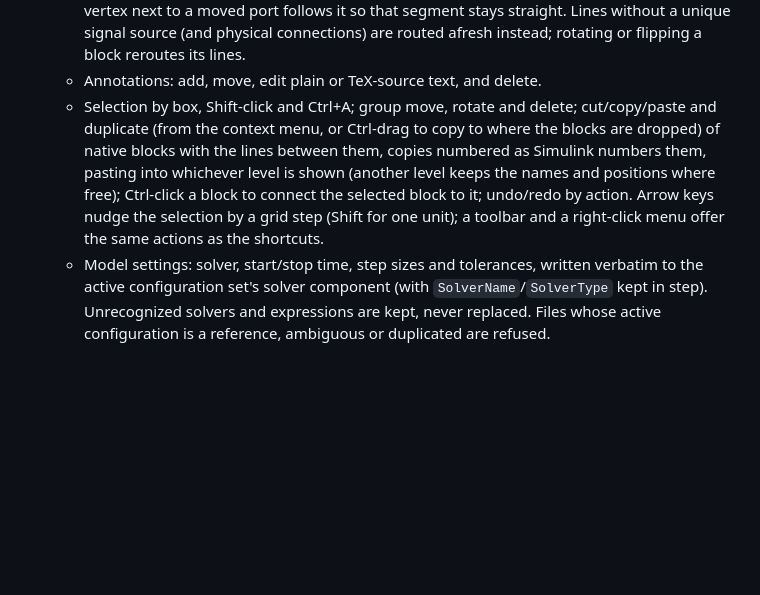
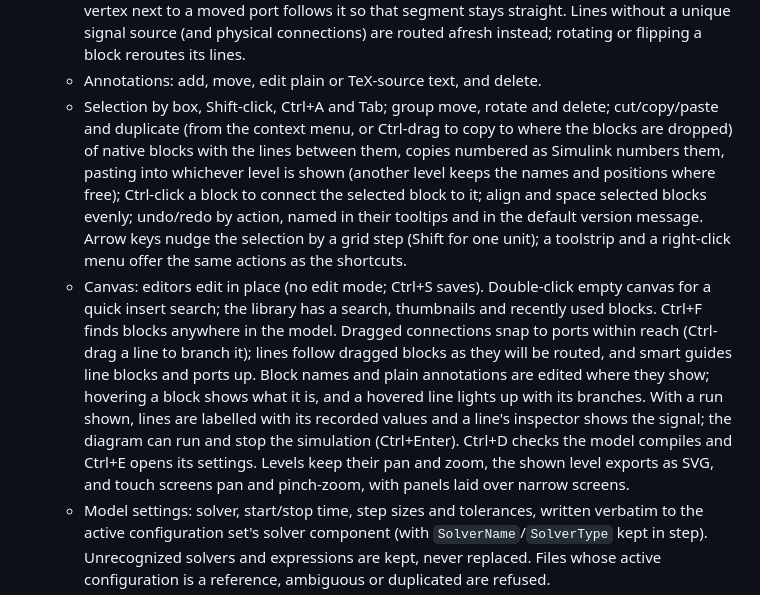
Before and after one commit to CosmicFrontierLabs/unlinked, a Markdown page: PLAN.md, the part around the change. GitHub-like rendering; blank space fills up the shorter version.

```diff
--- a/PLAN.md
+++ b/PLAN.md
@@ -98,16 +98,29 @@ CI. Per-model import, render and simulation coverage is tracked in
     source (and physical connections) are routed afresh instead; rotating
     or flipping a block reroutes its lines.
   - Annotations: add, move, edit plain or TeX-source text, and delete.
-  - Selection by box, Shift-click and Ctrl+A; group move, rotate and delete;
-    cut/copy/paste and duplicate (from the context menu, or Ctrl-drag to copy
-    to where the blocks are dropped) of native blocks with the lines between
-    them, copies
-    numbered as Simulink numbers them, pasting into whichever level is
-    shown (another level keeps the names and positions where free);
-    Ctrl-click a block to connect the
-    selected block to it; undo/redo by action. Arrow keys nudge the
-    selection by a grid step (Shift for one unit); a toolbar and a
+  - Selection by box, Shift-click, Ctrl+A and Tab; group move, rotate and
+    delete; cut/copy/paste and duplicate (from the context menu, or Ctrl-drag
+    to copy to where the blocks are dropped) of native blocks with the lines
+    between them, copies numbered as Simulink numbers them, pasting into
+    whichever level is shown (another level keeps the names and positions
+    where free); Ctrl-click a block to connect the selected block to it;
+    align and space selected blocks evenly; undo/redo by action, named in
+    their tooltips and in the default version message. Arrow keys nudge the
+    selection by a grid step (Shift for one unit); a toolstrip and a
     right-click menu offer the same actions as the shortcuts.
+  - Canvas: editors edit in place (no edit mode; Ctrl+S saves). Double-click
+    empty canvas for a quick insert search; the library has a search,
+    thumbnails and recently used blocks. Ctrl+F finds blocks anywhere in the
+    model. Dragged connections snap to ports within reach (Ctrl-drag a line
+    to branch it); lines follow dragged blocks as they will be routed, and
+    smart guides line blocks and ports up. Block names and plain annotations
+    are edited where they show; hovering a block shows what it is, and a
+    hovered line lights up with its branches. With a run shown, lines are
+    labelled with its recorded values and a line's inspector shows the
+    signal; the diagram can run and stop the simulation (Ctrl+Enter).
+    Ctrl+D checks the model compiles and Ctrl+E opens its settings. Levels
+    keep their pan and zoom, the shown level exports as SVG, and touch
+    screens pan and pinch-zoom, with panels laid over narrow screens.
   - Model settings: solver, start/stop time, step sizes and tolerances,
     written verbatim to the active configuration set's solver component
     (with `SolverName`/`SolverType` kept in step). Unrecognized solvers and
```
Also changed, not shown: README.md (+1 -0 lines).
